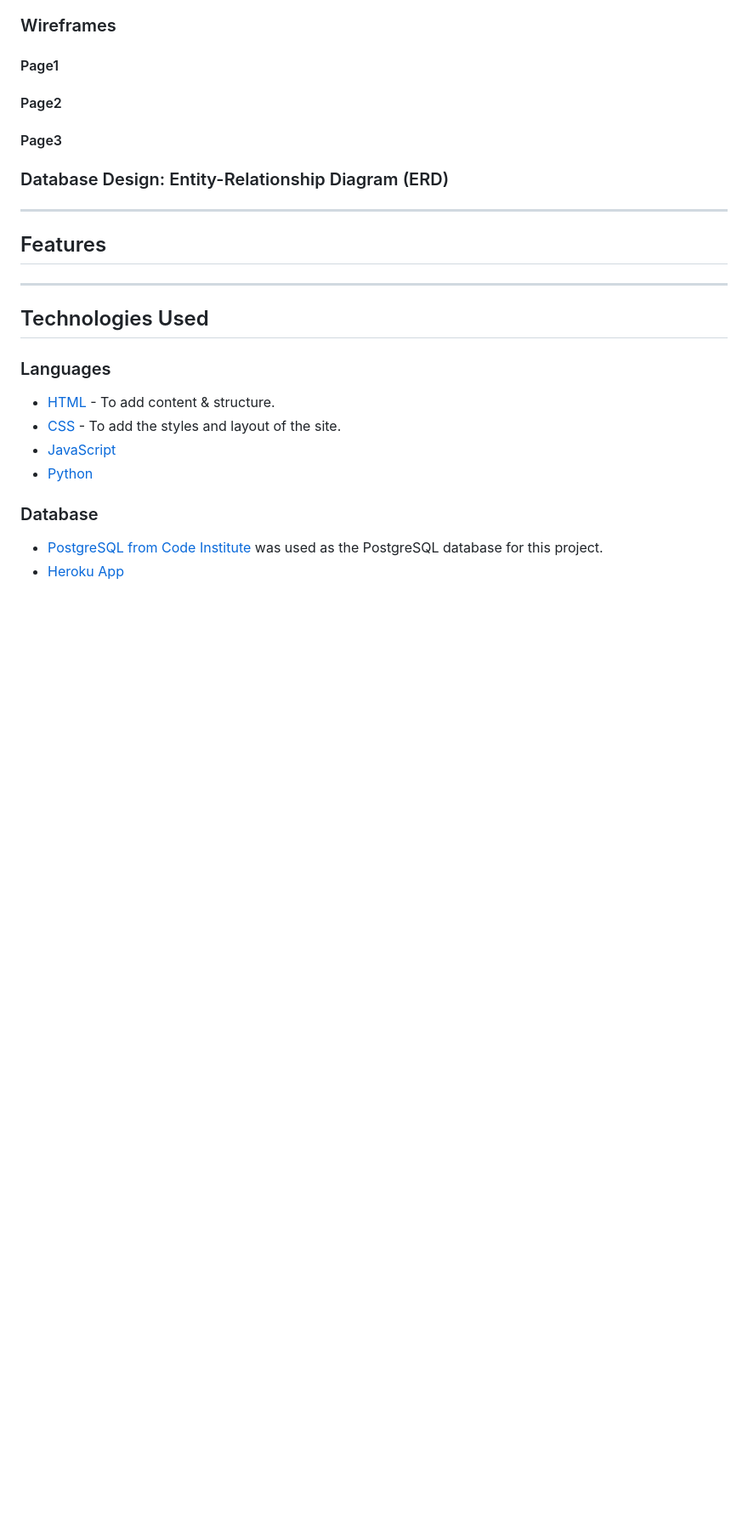
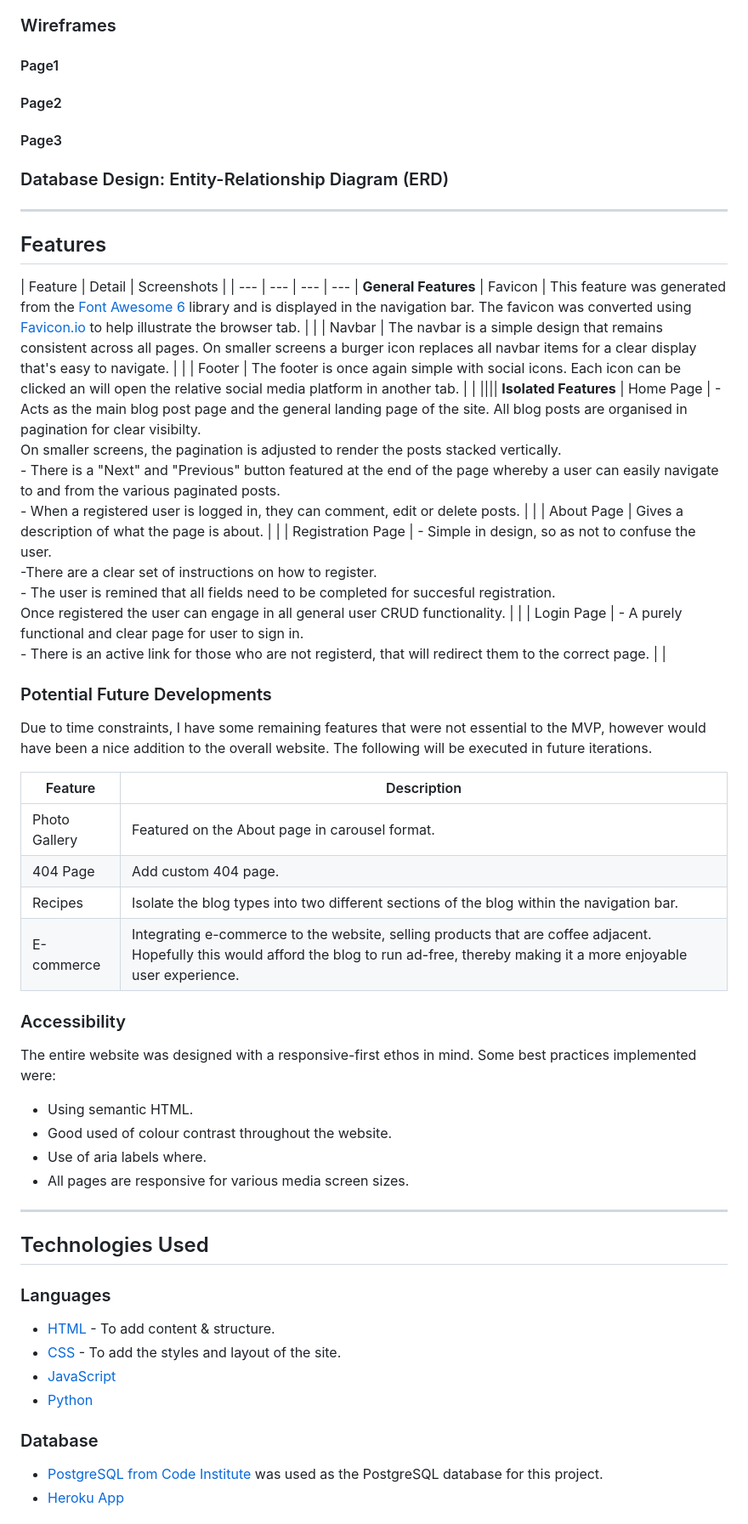
Before and after one commit to KateMcGuane/spill_the_beans, a Markdown page: README.md, the part around the change printed below. Shown: that part at 85% size. Drawn GitHub-style; blank space fills up the shorter version.

Commit message:
Elaborate features

```diff
--- a/README.md
+++ b/README.md
@@ -63,6 +66,41 @@ The target audience for this coffee blog is for those who is passionate about co
 
 ## Features
 
+| Feature | Detail | Screenshots |
+| --- | --- | --- | --- |
+**General Features**
+| Favicon | This feature was generated from the [Font Awesome 6](https://fontawesome.com/) library and is displayed in the navigation bar. The favicon was converted using [Favicon.io](https://favicon.io/favicon-converter/) to help illustrate the browser tab. |  |
+| Navbar | The navbar is a simple design that remains consistent across all pages. On smaller screens a burger icon replaces all navbar items for a clear display that's easy to navigate. |  |
+| Footer | The footer is once again simple with social icons. Each icon can be clicked an will open the relative social media platform in another tab. |  |
+||||
+**Isolated Features**
+| Home Page | - Acts as the main blog post page and the general landing page of the site. All blog posts are organised in pagination for clear visibilty. <br> On smaller screens, the pagination is adjusted to render the posts stacked vertically. <br> - There is a "Next" and "Previous" button featured at the end of the page whereby a user can easily navigate to and from the various paginated posts. <br> - When a registered user is logged in, they can comment, edit or delete posts. |  |
+| About Page | Gives a description of what the page is about. |  |
+| Registration Page | - Simple in design, so as not to confuse the user. <br> -There are a clear set of instructions on how to register. <br> - The user is remined that all fields need to be completed for succesful registration. <br> Once registered the user can engage in all general user CRUD functionality. |  |
+| Login Page | - A purely functional and clear page for user to sign in. <br> - There is an active link for those who are not registerd, that will redirect them to the correct page. |  |
+
+
+
+  ### Potential Future Developments
+
+  Due to time constraints, I have some remaining features that were not essential to the MVP, however would have been a nice addition to the overall website. The following will be executed in future iterations.
+
+  | Feature | Description |
+  | --- | --- |
+  | Photo Gallery | Featured on the About page in carousel format. |
+  | 404 Page | Add custom 404 page. |
+  | Recipes | Isolate the blog types into two different sections of the blog within the navigation bar. |
+  | E-commerce | Integrating e-commerce to the website, selling products that are coffee adjacent. Hopefully this would afford the blog to run ad-free, thereby making it a more enjoyable user experience.
+
+
+  ### Accessibility
+
+  The entire website was designed with a responsive-first ethos in mind. Some best practices implemented were:
+
+   - Using semantic HTML.
+   - Good used of colour contrast throughout the website.
+   - Use of aria labels where.
+   - All pages are responsive for various media screen sizes.
 
 
 ---
```
Also changed, not shown: other parts of README.md (+4 -1 lines).
